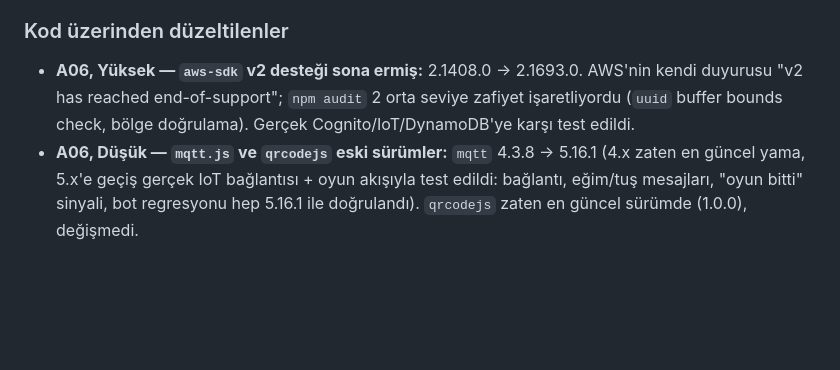
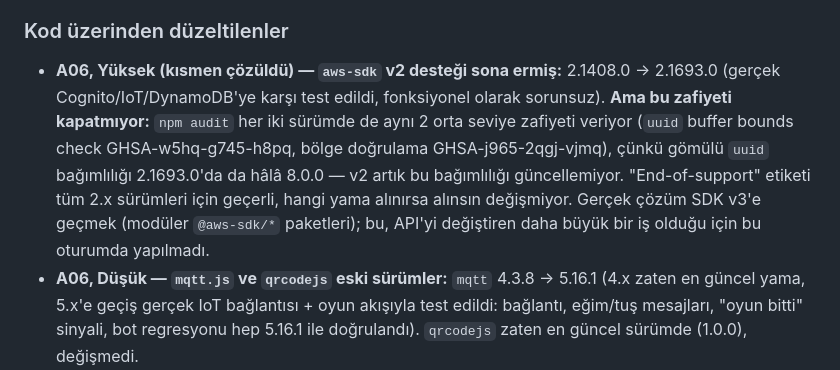
Before and after one commit to Safa67/aws-racer, a Markdown page: DEGISIKLIK_GUNLUGU.md, the part around the change. Rendered like a GitHub page; blank space fills up the shorter version.

Commit message:
fix: gunluk duzeltmesi - aws-sdk 2.1693.0 guncellemesi zafiyeti kapatmiyor
npm audit hem 2.1408.0 hem 2.1693.0'da ayni 2 orta seviye zafiyeti veriyor; gomulu
uuid bagimliligi degismiyor (v2 artik guncellenmiyor). Onceki giris yanlis izlenim
veriyordu, dogrulanip duzeltildi.

Co-Authored-By: Claude Sonnet 5 <noreply@anthropic.com>

```diff
--- a/DEGISIKLIK_GUNLUGU.md
+++ b/DEGISIKLIK_GUNLUGU.md
@@ -314,7 +314,7 @@ Kod + canlı siteye (`main`, kimliksiz Cognito rolüyle, salt-okunur/koşullu yo
 
 ### Kod üzerinden düzeltilenler
 
-- **A06, Yüksek — `aws-sdk` v2 desteği sona ermiş:** 2.1408.0 → 2.1693.0. AWS'nin kendi duyurusu "v2 has reached end-of-support"; `npm audit` 2 orta seviye zafiyet işaretliyordu (`uuid` buffer bounds check, bölge doğrulama). Gerçek Cognito/IoT/DynamoDB'ye karşı test edildi.
+- **A06, Yüksek (kısmen çözüldü) — `aws-sdk` v2 desteği sona ermiş:** 2.1408.0 → 2.1693.0 (gerçek Cognito/IoT/DynamoDB'ye karşı test edildi, fonksiyonel olarak sorunsuz). **Ama bu zafiyeti kapatmıyor:** `npm audit` her iki sürümde de aynı 2 orta seviye zafiyeti veriyor (`uuid` buffer bounds check GHSA-w5hq-g745-h8pq, bölge doğrulama GHSA-j965-2qgj-vjmq), çünkü gömülü `uuid` bağımlılığı 2.1693.0'da da hâlâ 8.0.0 — v2 artık bu bağımlılığı güncellemiyor. "End-of-support" etiketi tüm 2.x sürümleri için geçerli, hangi yama alınırsa alınsın değişmiyor. Gerçek çözüm SDK v3'e geçmek (modüler `@aws-sdk/*` paketleri); bu, API'yi değiştiren daha büyük bir iş olduğu için bu oturumda yapılmadı.
 - **A06, Düşük — `mqtt.js` ve `qrcodejs` eski sürümler:** `mqtt` 4.3.8 → 5.16.1 (4.x zaten en güncel yama, 5.x'e geçiş gerçek IoT bağlantısı + oyun akışıyla test edildi: bağlantı, eğim/tuş mesajları, "oyun bitti" sinyali, bot regresyonu hep 5.16.1 ile doğrulandı). `qrcodejs` zaten en güncel sürümde (1.0.0), değişmedi.
 - **A02/A08 — SRI (Subresource Integrity) yoktu:** `aws-sdk`, `mqtt.js`, `qrcodejs` script etiketlerine `integrity` + `crossorigin="anonymous"` + `referrerpolicy="no-referrer"` eklendi. CDN ele geçirilirse değişmiş dosya artık çalışmaz.
 - **A05, Orta — CloudFront güvenlik başlıkları yoktu:** `amplify.yml`'e `customHeaders` eklendi: `Content-Security-Policy`, `X-Frame-Options: DENY`, `X-Content-Type-Options: nosniff`, `Referrer-Policy`, `Permissions-Policy`, `Strict-Transport-Security`. CSP'nin `script-src`'i satır içi script çalıştırmaz; bu yüzden tema değiştirici (`onclick`, satır içi `<script>`) `js/theme.js` dosyasına taşındı (iki sayfa da kullanıyor). `connect-src`/`worker-src` gerçek Cognito + IoT Core (WSS) + DynamoDB trafiğiyle ve aws-sdk/mqtt.js'in kullandığı Web Worker ile doğrulandı (yerel sunucuda aynı başlıkları gönderen bir test sunucusuyla: bağlantı, tema düğmesi, oyun, tek dokunuşla tuş, "oyun bitti" sinyali, çarpma sahnesi — hepsi CSP altında hatasız). Amplify'ın `customHeaders`'ı dağıtımda otomatik uygulanır, konsolda ek adım gerekmez.
```
